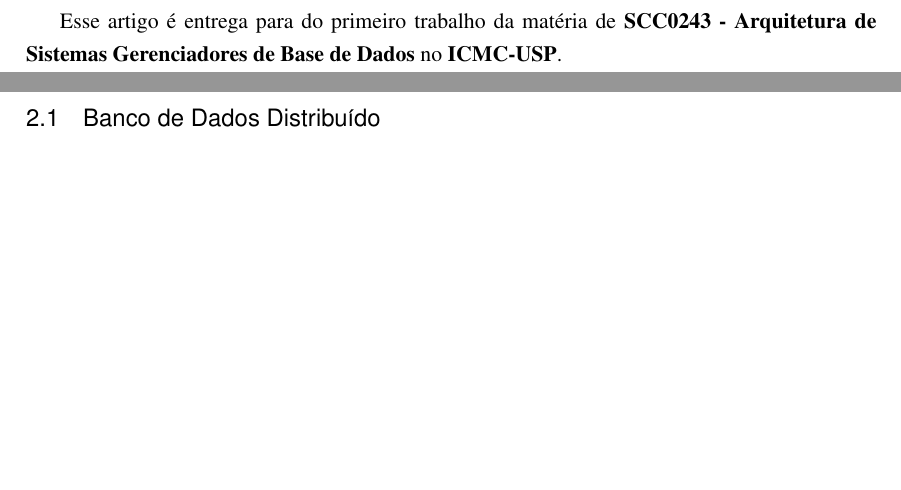
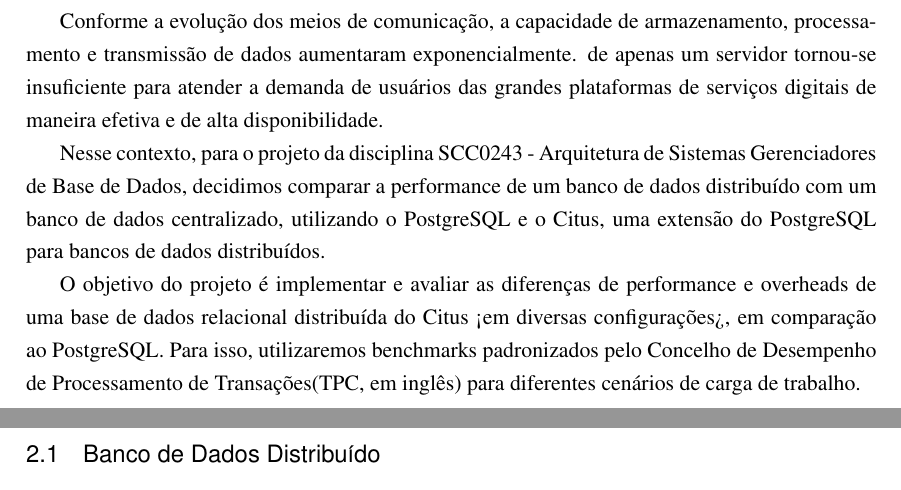
Before and after one commit to VH-Evil-Inc/asgbd, a LaTeX thesis (report/00-main.tex, which reads report/01-introducao.tex): two parts of pages 3 and 4 of 12, joined at a grey line, cut at the place of the change, the shorter picture padded with empty space. Compiled offline with pdfLaTeX.

Commit message:
update 01-introducao.tex

```diff
--- a/report/01-introducao.tex
+++ b/report/01-introducao.tex
@@ -1,3 +1,14 @@
 \section{Indrodução}
 
-Esse artigo é entrega para do primeiro trabalho da matéria de \textbf{SCC0243 - Arquitetura de Sistemas Gerenciadores de Base de Dados} no \textbf{ICMC-USP}.
+Conforme a evolução dos meios de comunicação, a capacidade de armazenamento, processamento e transmissão de dados aumentaram exponencialmente.
+de apenas um servidor tornou-se insuficiente para atender a demanda de usuários das grandes plataformas
+de serviços digitais de maneira efetiva e de alta disponibilidade.
+
+Nesse contexto, para o projeto da disciplina SCC0243 - Arquitetura de Sistemas Gerenciadores de Base de Dados,
+decidimos comparar a performance de um banco de dados distribuído com um banco de dados centralizado,
+utilizando o PostgreSQL e o Citus, uma extensão do PostgreSQL para bancos de dados distribuídos.
+
+O objetivo do projeto é implementar e avaliar as diferenças de performance e overheads de uma base de dados
+relacional distribuída do Citus <em diversas configurações>, em comparação ao PostgreSQL.
+Para isso, utilizaremos benchmarks padronizados pelo Concelho de Desempenho de Processamento de Transações(TPC, em inglês)
+para diferentes cenários de carga de trabalho.
```
